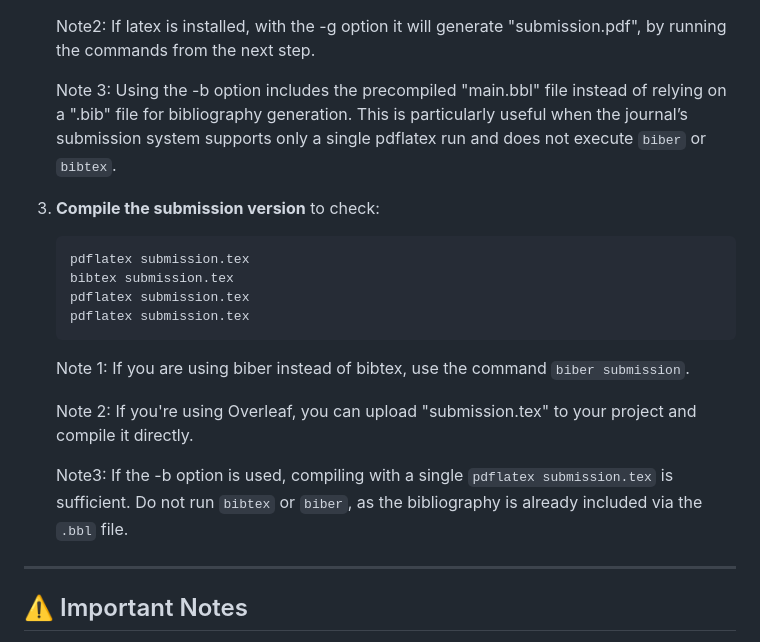
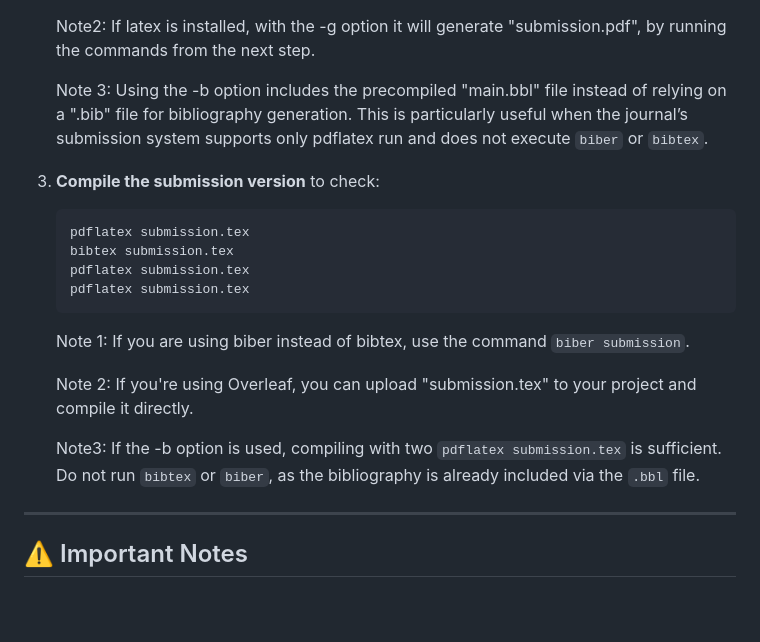
Before and after one commit to hollo88/submit_latex, a Markdown page: README.md, the part around the change. Rendered like a GitHub page; blank space fills up the shorter version.

Commit message:
Update README.md
Two latex run in the README.

```diff
--- a/README.md
+++ b/README.md
@@ -80,7 +80,7 @@ python submit_latex.py main.tex -o submission.tex -c -s -a -r \hl \textcolor -p
 
    Note2: If latex is installed, with the -g option it will generate "submission.pdf", by running the commands from the next step.
 
-   Note 3: Using the -b option includes the precompiled "main.bbl" file instead of relying on a ".bib" file for bibliography generation. This is particularly useful when the journal’s submission system supports only a single pdflatex run and does not execute `biber` or `bibtex`.
+   Note 3: Using the -b option includes the precompiled "main.bbl" file instead of relying on a ".bib" file for bibliography generation. This is particularly useful when the journal’s submission system supports only pdflatex run and does not execute `biber` or `bibtex`.
 
 5. **Compile the submission version** to check:
 
@@ -94,7 +94,7 @@ python submit_latex.py main.tex -o submission.tex -c -s -a -r \hl \textcolor -p
 
     Note 2: If you're using Overleaf, you can upload "submission.tex" to your project and compile it directly.
 
-    Note3: If the -b option is used, compiling with a single `pdflatex submission.tex` is sufficient. Do not run `bibtex` or `biber`, as the bibliography is already included via the `.bbl` file.
+    Note3: If the -b option is used, compiling with two `pdflatex submission.tex` is sufficient. Do not run `bibtex` or `biber`, as the bibliography is already included via the `.bbl` file.
 ---
 
 ## ⚠️ Important Notes
```
